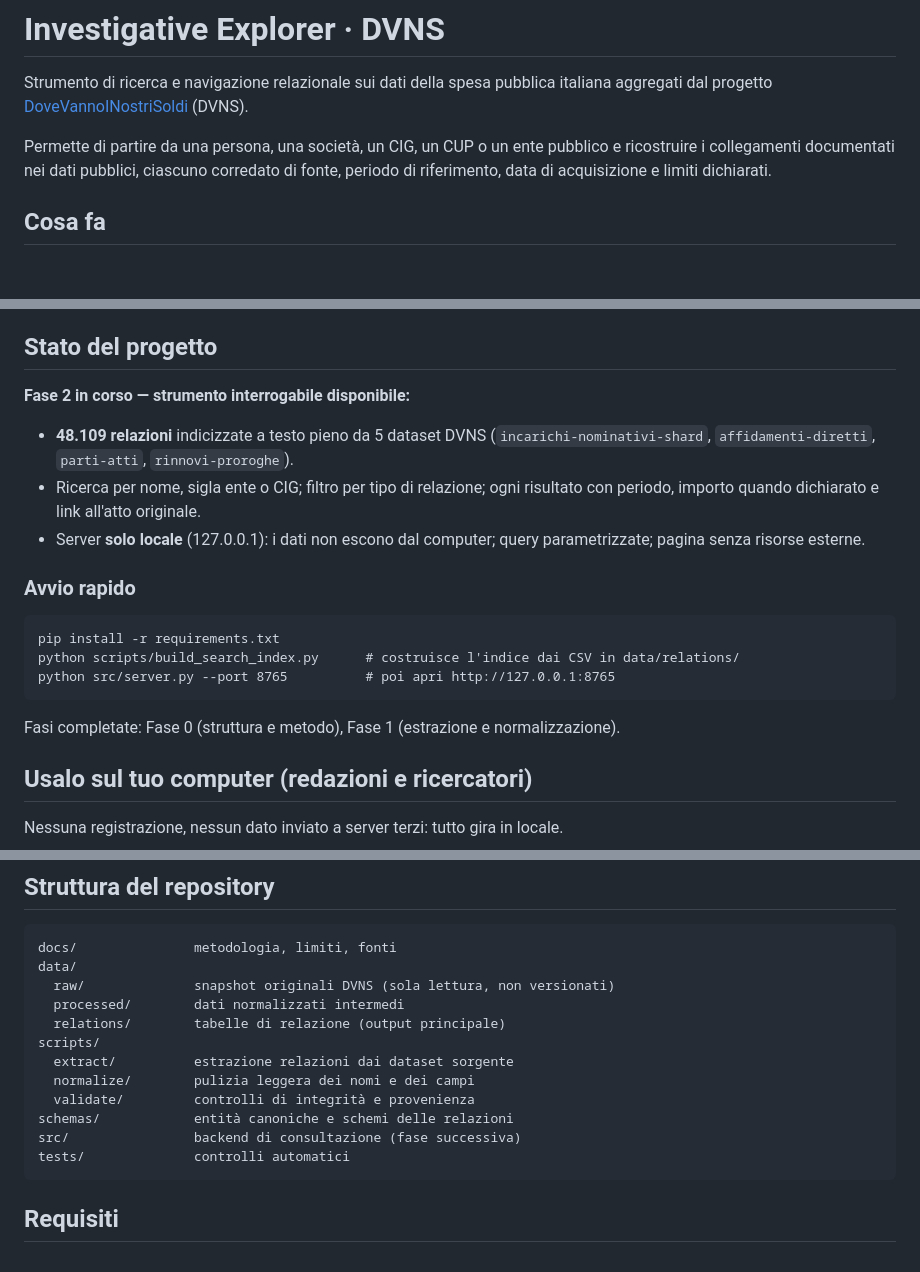
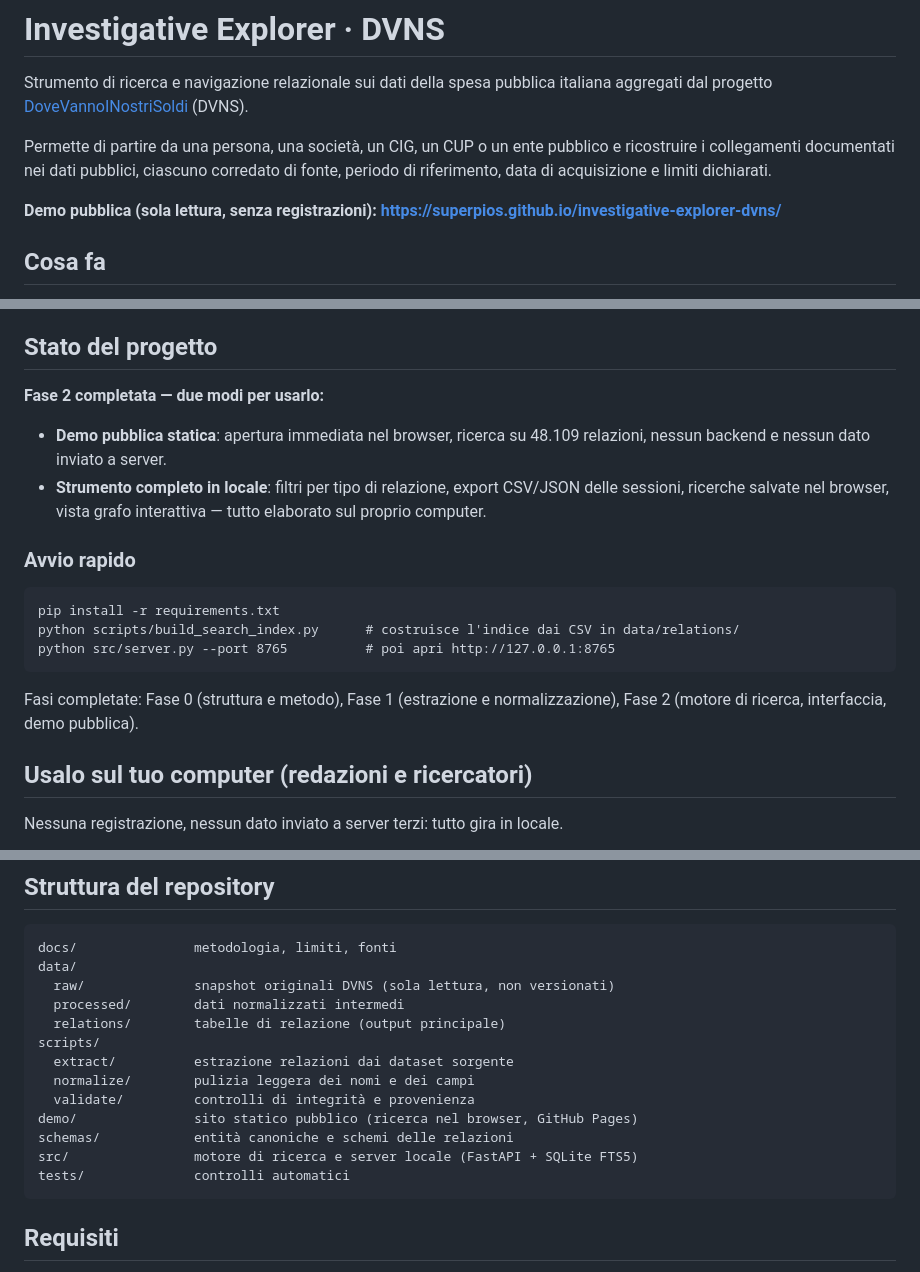
Before and after one commit to superpios/investigative-explorer-dvns, a Markdown page: README.md, 3 parts joined by grey strips. Rendered like a GitHub page; blank space fills up the shorter version.

Commit message:
README: public demo link, Phase 2 completed status

````diff
--- a/README.md
+++ b/README.md
@@ -3,6 +3,8 @@
 Strumento di ricerca e navigazione relazionale sui dati della spesa pubblica italiana aggregati dal progetto [DoveVannoINostriSoldi](https://github.com/Italian-Builders-Org/DoveVannoINostriSoldi) (DVNS).
 
 Permette di partire da una persona, una società, un CIG, un CUP o un ente pubblico e ricostruire i collegamenti documentati nei dati pubblici, ciascuno corredato di fonte, periodo di riferimento, data di acquisizione e limiti dichiarati.
+
+**Demo pubblica (sola lettura, senza registrazioni): https://superpios.github.io/investigative-explorer-dvns/**
 
 ## Cosa fa
 
@@ -20,11 +22,10 @@ Permette di partire da una persona, una società, un CIG, un CUP o un ente pubbl
 
 ## Stato del progetto
 
-**Fase 2 in corso — strumento interrogabile disponibile:**
+**Fase 2 completata — due modi per usarlo:**
 
-- **48.109 relazioni** indicizzate a testo pieno da 5 dataset DVNS (`incarichi-nominativi-shard`, `affidamenti-diretti`, `parti-atti`, `rinnovi-proroghe`).
-- Ricerca per nome, sigla ente o CIG; filtro per tipo di relazione; ogni risultato con periodo, importo quando dichiarato e link all'atto originale.
-- Server **solo locale** (127.0.0.1): i dati non escono dal computer; query parametrizzate; pagina senza risorse esterne.
+- **Demo pubblica statica**: apertura immediata nel browser, ricerca su 48.109 relazioni, nessun backend e nessun dato inviato a server.
+- **Strumento completo in locale**: filtri per tipo di relazione, export CSV/JSON delle sessioni, ricerche salvate nel browser, vista grafo interattiva — tutto elaborato sul proprio computer.
 
 ### Avvio rapido
 
@@ -34,7 +35,7 @@ python scripts/build_search_index.py      # costruisce l'indice dai CSV in data/
 python src/server.py --port 8765          # poi apri http://127.0.0.1:8765
 ```
 
-Fasi completate: Fase 0 (struttura e metodo), Fase 1 (estrazione e normalizzazione).
+Fasi completate: Fase 0 (struttura e metodo), Fase 1 (estrazione e normalizzazione), Fase 2 (motore di ricerca, interfaccia, demo pubblica).
 
 ## Usalo sul tuo computer (redazioni e ricercatori)
 
@@ -70,8 +71,9 @@ scripts/
   extract/          estrazione relazioni dai dataset sorgente
   normalize/        pulizia leggera dei nomi e dei campi
   validate/         controlli di integrità e provenienza
+demo/               sito statico pubblico (ricerca nel browser, GitHub Pages)
 schemas/            entità canoniche e schemi delle relazioni
-src/                backend di consultazione (fase successiva)
+src/                motore di ricerca e server locale (FastAPI + SQLite FTS5)
 tests/              controlli automatici
 ```
 
````
